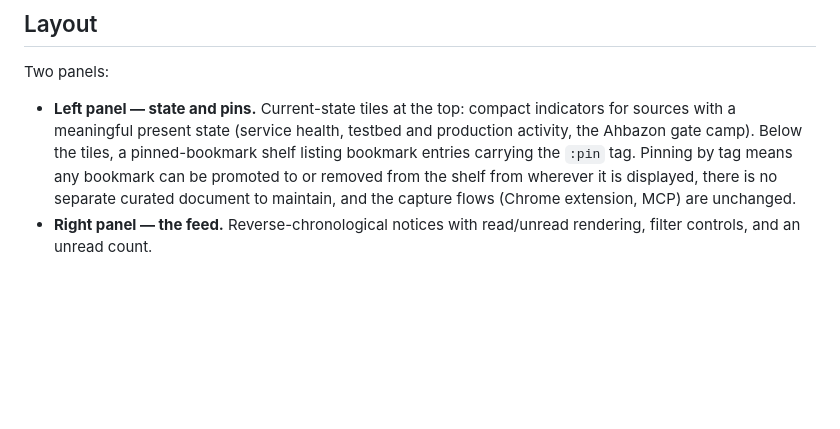
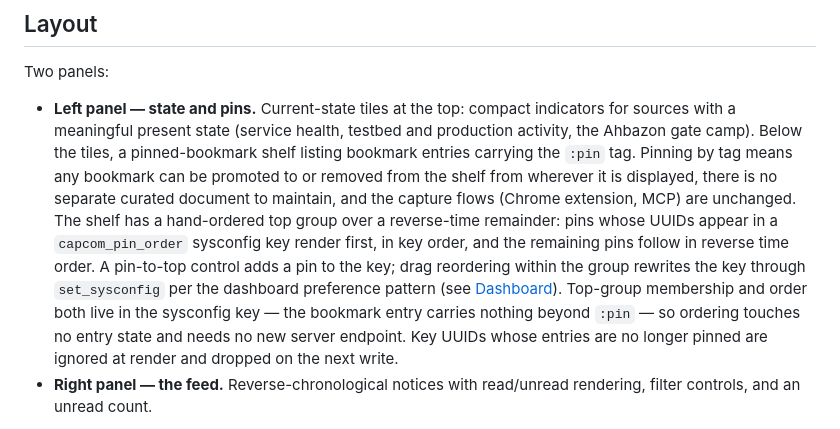
Before and after one commit to wenaus/tjai, a Markdown page: docs/capcom.md, the part around the change. GitHub-like rendering; blank space fills up the shorter version.

Commit message:
capcom.md: pinned-shelf hand-ordered top group via capcom_pin_order sysconfig
Co-Authored-By: Claude Fable 5 <noreply@anthropic.com>

```diff
--- a/docs/capcom.md
+++ b/docs/capcom.md
@@ -31,6 +31,16 @@ Two panels:
   Pinning by tag means any bookmark can be promoted to or removed from the
   shelf from wherever it is displayed, there is no separate curated document
   to maintain, and the capture flows (Chrome extension, MCP) are unchanged.
+  The shelf has a hand-ordered top group over a reverse-time remainder:
+  pins whose UUIDs appear in a `capcom_pin_order` sysconfig key render
+  first, in key order, and the remaining pins follow in reverse time order.
+  A pin-to-top control adds a pin to the key; drag reordering within the
+  group rewrites the key through `set_sysconfig` per the dashboard
+  preference pattern (see [Dashboard](dashboard.md)). Top-group membership
+  and order both live in the sysconfig key — the bookmark entry carries
+  nothing beyond `:pin` — so ordering touches no entry state and needs no
+  new server endpoint. Key UUIDs whose entries are no longer pinned are
+  ignored at render and dropped on the next write.
 - **Right panel — the feed.** Reverse-chronological notices with read/unread
   rendering, filter controls, and an unread count.
 
```
